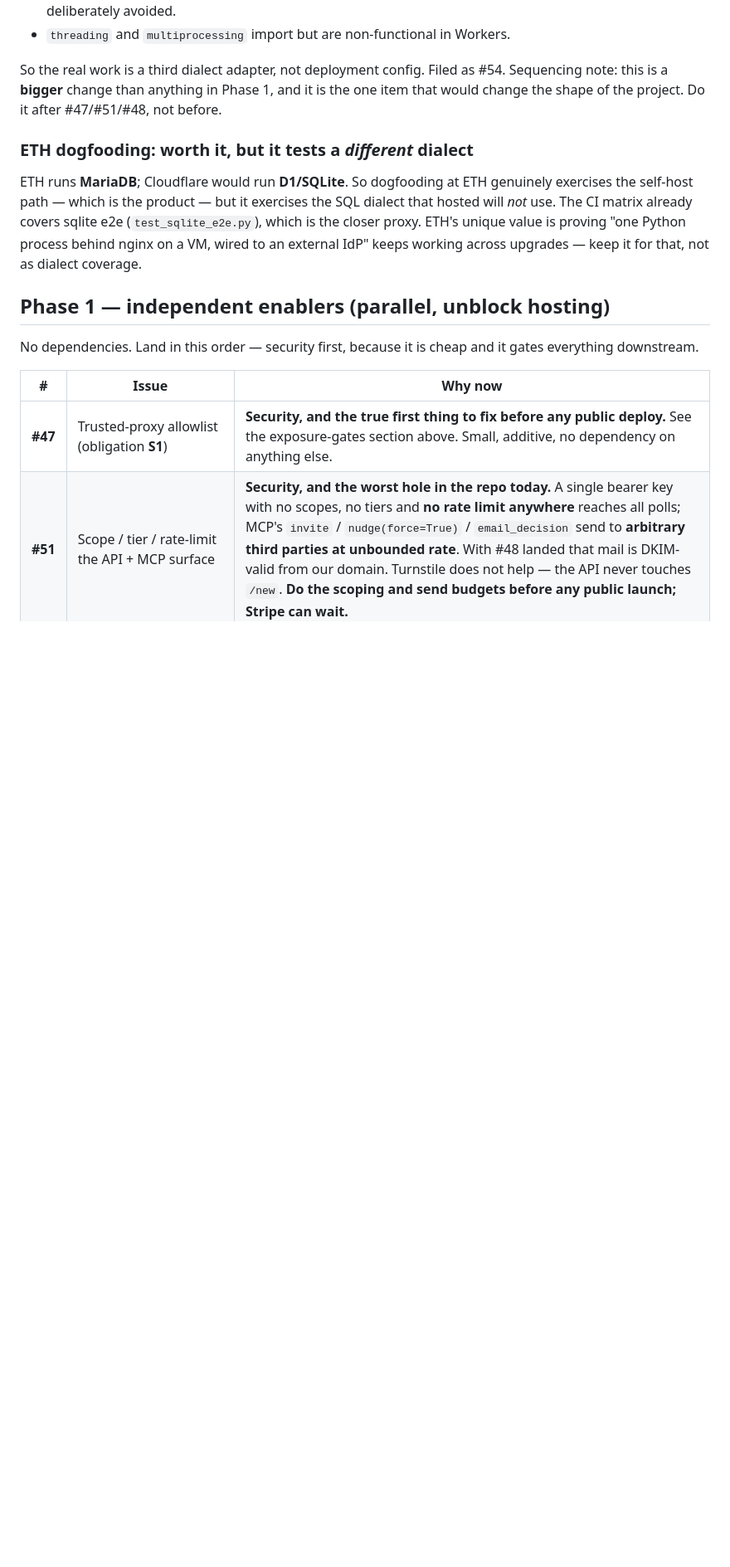
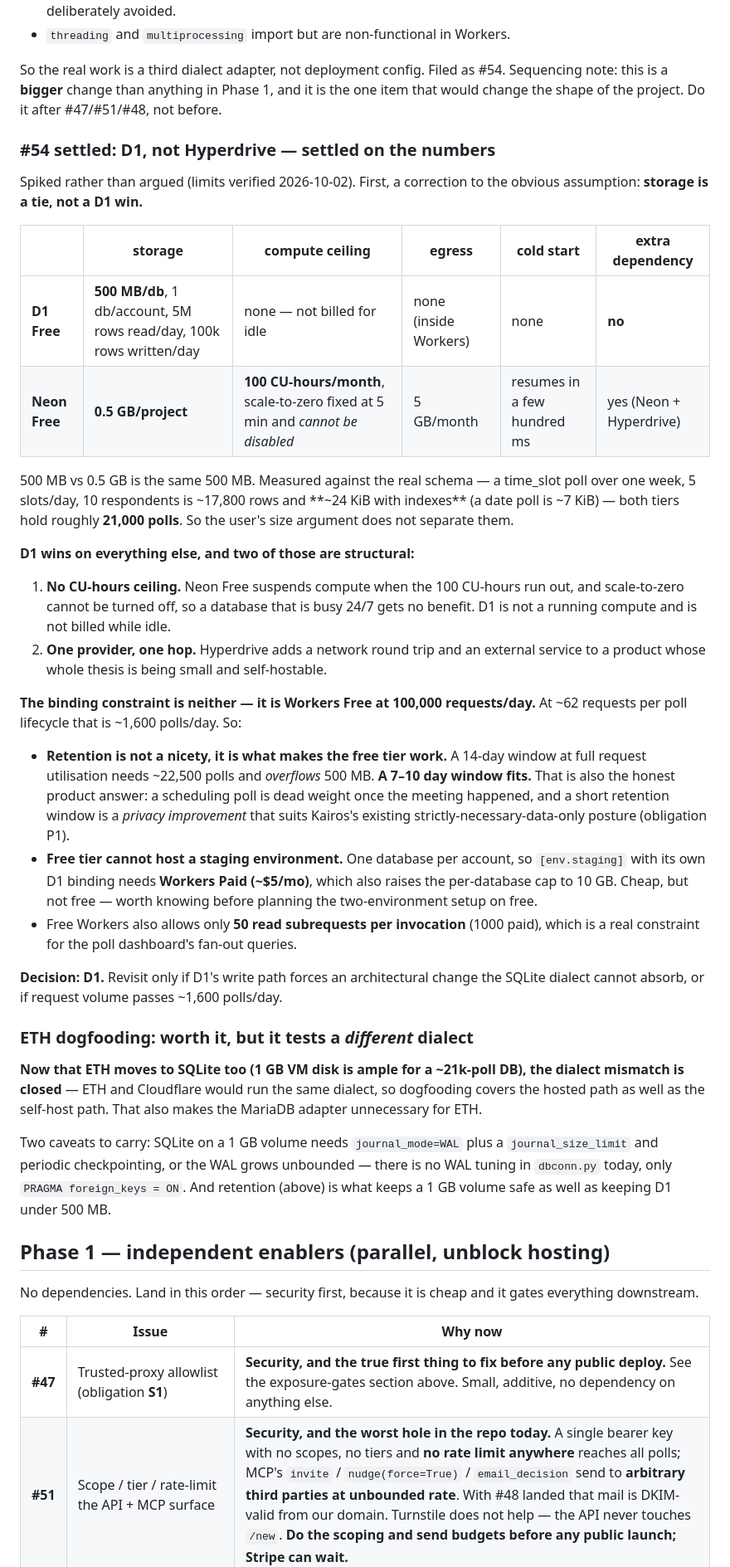
Before and after one commit to gerchowl/kairos, a Markdown page: PLAN.md, the part around the change. Shown at 83% size. GitHub-like rendering; blank space fills up the shorter version.

Commit message:
docs: settle D1 vs Hyperdrive (#54) on measured limits; close the ETH dialect gap
Spiked rather than argued. The result corrects the obvious assumption: on
storage the two options are a tie, not a D1 win. D1 Free caps at 500 MB per
database and Neon Free at 0.5 GB per project -- the same 500 MB. Measured
against the real schema (a one-week time_slot poll with 10 respondents is ~17,800
rows, ~24 KiB with indexes; a date poll ~7 KiB), both hold ~21,000 polls.

D1 wins on two structural points rather than size. Neon Free suspends compute
when its 100 CU-hours are exhausted and scale-to-zero cannot be disabled, so a
database busy 24/7 gets no benefit from it; D1 is not a running compute and is
not billed idle. And D1 needs no second provider and no Hyperdrive hop, which
matters for a product whose thesis is being small and self-hostable.

The binding constraint turns out to be neither: Workers Free is 100,000
requests/day, about 1,600 polls/day at ~62 requests per poll lifecycle. That is
what makes the operator's retention instinct load-bearing rather than optional --
a 14-day window at full utilisation needs ~22,500 polls and overflows 500 MB,
while 7-10 days fits. It is also the right product answer: a poll is dead weight
once the meeting happened, so short retention is a privacy improvement
consistent with the strictly-necessary-data-only posture.

Two consequences recorded so they are not discovered late: the free tier allows
one database per account, so a staging environment with its own D1 binding needs
Workers Paid (~$5/mo), which also lifts the per-database cap to 10 GB; and free
Workers allows only 50 read subrequests per invocation, which the dashboard's
fan-out queries will have to respect.

Also closed the dogfood gap flagged earlier: ETH moving to SQLite means ETH and
Cloudflare run the same dialect, so dogfooding now covers the hosted path too and
the MariaDB adapter becomes unnecessary for ETH. Noted that dbconn.py has no WAL
tuning (only PRAGMA foreign_keys = ON), which a 1 GB volume will need.

Co-Authored-By: Claude Opus 4.8 (1M context) <noreply@anthropic.com>

```diff
--- a/PLAN.md
+++ b/PLAN.md
@@ -207,14 +207,60 @@ Sequencing note: this is a **bigger** change than anything in Phase 1, and it is
 the one item that would change the shape of the project. Do it after #47/#51/#48,
 not before.
 
+### #54 settled: D1, not Hyperdrive — settled on the numbers
+
+Spiked rather than argued (limits verified 2026-10-02). First, a correction to
+the obvious assumption: **storage is a tie, not a D1 win.**
+
+| | storage | compute ceiling | egress | cold start | extra dependency |
+|---|---|---|---|---|---|
+| **D1 Free** | **500 MB/db**, 1 db/account, 5M rows read/day, 100k rows written/day | none — not billed for idle | none (inside Workers) | none | **no** |
+| **Neon Free** | **0.5 GB/project** | **100 CU-hours/month**, scale-to-zero fixed at 5 min and *cannot be disabled* | 5 GB/month | resumes in a few hundred ms | yes (Neon + Hyperdrive) |
+
+500 MB vs 0.5 GB is the same 500 MB. Measured against the real schema — a
+time_slot poll over one week, 5 slots/day, 10 respondents is ~17,800 rows and
+**~24 KiB with indexes** (a date poll is ~7 KiB) — both tiers hold roughly
+**21,000 polls**. So the user's size argument does not separate them.
+
+**D1 wins on everything else, and two of those are structural:**
+
+1. **No CU-hours ceiling.** Neon Free suspends compute when the 100 CU-hours run
+   out, and scale-to-zero cannot be turned off, so a database that is busy 24/7
+   gets no benefit. D1 is not a running compute and is not billed while idle.
+2. **One provider, one hop.** Hyperdrive adds a network round trip and an external
+   service to a product whose whole thesis is being small and self-hostable.
+
+**The binding constraint is neither — it is Workers Free at 100,000 requests/day.**
+At ~62 requests per poll lifecycle that is ~1,600 polls/day. So:
+
+- **Retention is not a nicety, it is what makes the free tier work.** A 14-day
+  window at full request utilisation needs ~22,500 polls and *overflows* 500 MB.
+  **A 7–10 day window fits.** That is also the honest product answer: a scheduling
+  poll is dead weight once the meeting happened, and a short retention window is a
+  *privacy improvement* that suits Kairos's existing strictly-necessary-data-only
+  posture (obligation P1).
+- **Free tier cannot host a staging environment.** One database per account, so
+  `[env.staging]` with its own D1 binding needs **Workers Paid (~$5/mo)**, which
+  also raises the per-database cap to 10 GB. Cheap, but not free — worth knowing
+  before planning the two-environment setup on free.
+- Free Workers also allows only **50 read subrequests per invocation** (1000 paid),
+  which is a real constraint for the poll dashboard's fan-out queries.
+
+**Decision: D1.** Revisit only if D1's write path forces an architectural change
+the SQLite dialect cannot absorb, or if request volume passes ~1,600 polls/day.
+
 ### ETH dogfooding: worth it, but it tests a *different* dialect
 
-ETH runs **MariaDB**; Cloudflare would run **D1/SQLite**. So dogfooding at ETH
-genuinely exercises the self-host path — which is the product — but it exercises
-the SQL dialect that hosted will *not* use. The CI matrix already covers sqlite
-e2e (`test_sqlite_e2e.py`), which is the closer proxy. ETH's unique value is
-proving "one Python process behind nginx on a VM, wired to an external IdP" keeps
-working across upgrades — keep it for that, not as dialect coverage.
+**Now that ETH moves to SQLite too (1 GB VM disk is ample for a ~21k-poll DB),
+the dialect mismatch is closed** — ETH and Cloudflare would run the same dialect,
+so dogfooding covers the hosted path as well as the self-host path. That also makes
+the MariaDB adapter unnecessary for ETH.
+
+Two caveats to carry: SQLite on a 1 GB volume needs `journal_mode=WAL` plus a
+`journal_size_limit` and periodic checkpointing, or the WAL grows unbounded —
+there is no WAL tuning in `dbconn.py` today, only `PRAGMA foreign_keys = ON`. And
+retention (above) is what keeps a 1 GB volume safe as well as keeping D1 under
+500 MB.
 
 ## Phase 1 — independent enablers (parallel, unblock hosting)
 
```
